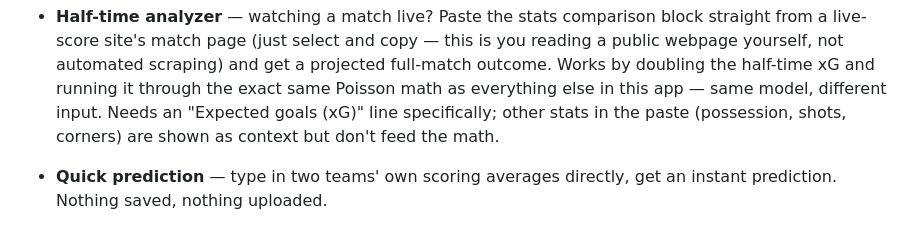
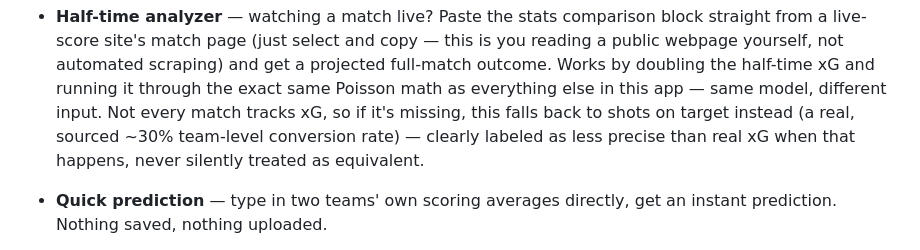
Before and after one commit to ziontech-admin/footyS, a Markdown page: footy-predict/README.md, the part around the change. Drawn GitHub-style.

Commit message:
Clarify xG fallback and update feature descriptions
Updated README to clarify fallback mechanism for missing xG data and improved explanation of quick prediction and CSV upload features.

```diff
--- a/footy-predict/README.md
+++ b/footy-predict/README.md
@@ -165,9 +165,10 @@ leagues or matches the free API doesn't cover:
   automated scraping) and get a projected full-match outcome. Works by
   doubling the half-time xG and running it through the exact same
   Poisson math as everything else in this app — same model, different
-  input. Needs an "Expected goals (xG)" line specifically; other stats in
-  the paste (possession, shots, corners) are shown as context but don't
-  feed the math.
+  input. Not every match tracks xG, so if it's missing, this falls back
+  to shots on target instead (a real, sourced ~30% team-level conversion
+  rate) — clearly labeled as less precise than real xG when that happens,
+  never silently treated as equivalent.
 - **Quick prediction** — type in two teams' own scoring averages directly,
   get an instant prediction. Nothing saved, nothing uploaded.
 - **CSV upload** — upload a file of past results (`home_team, away_team,
```
